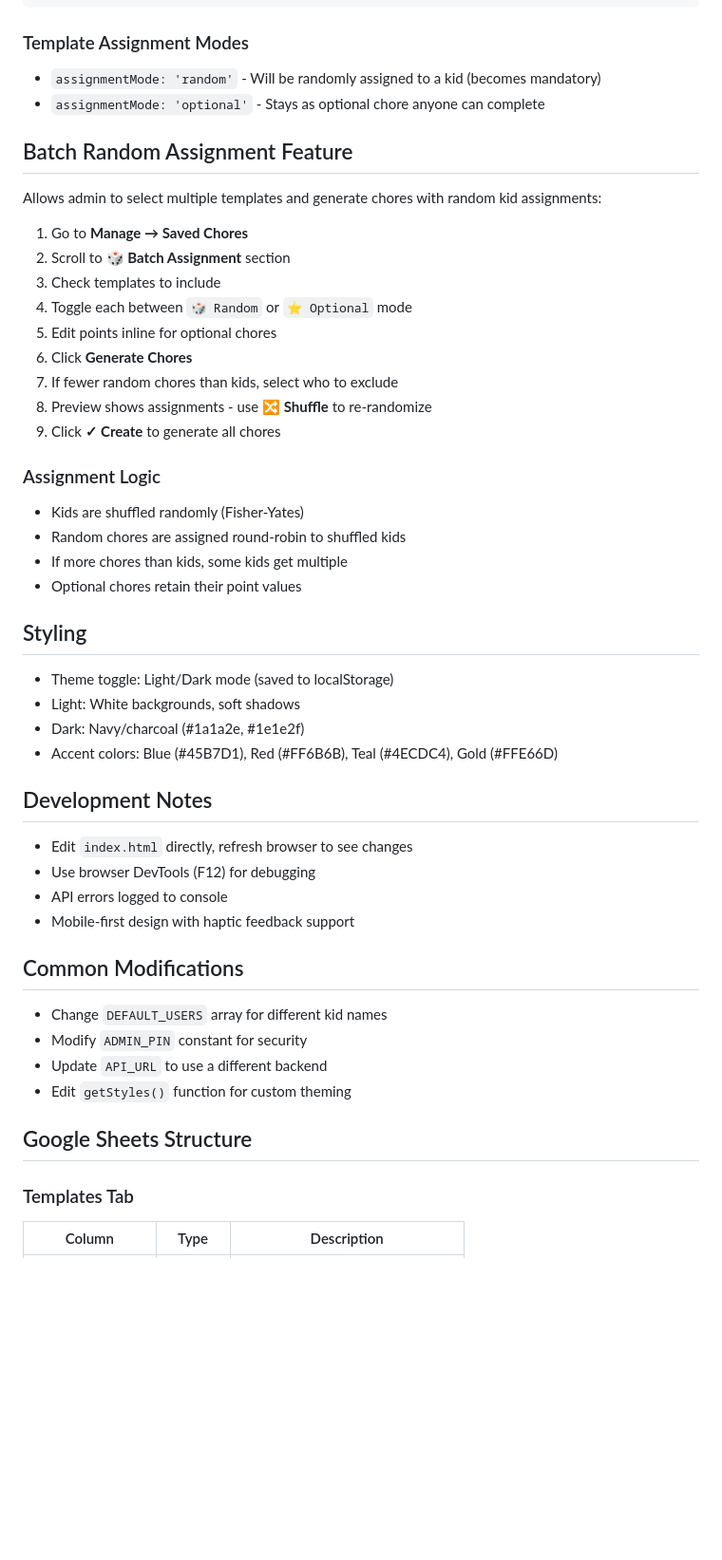
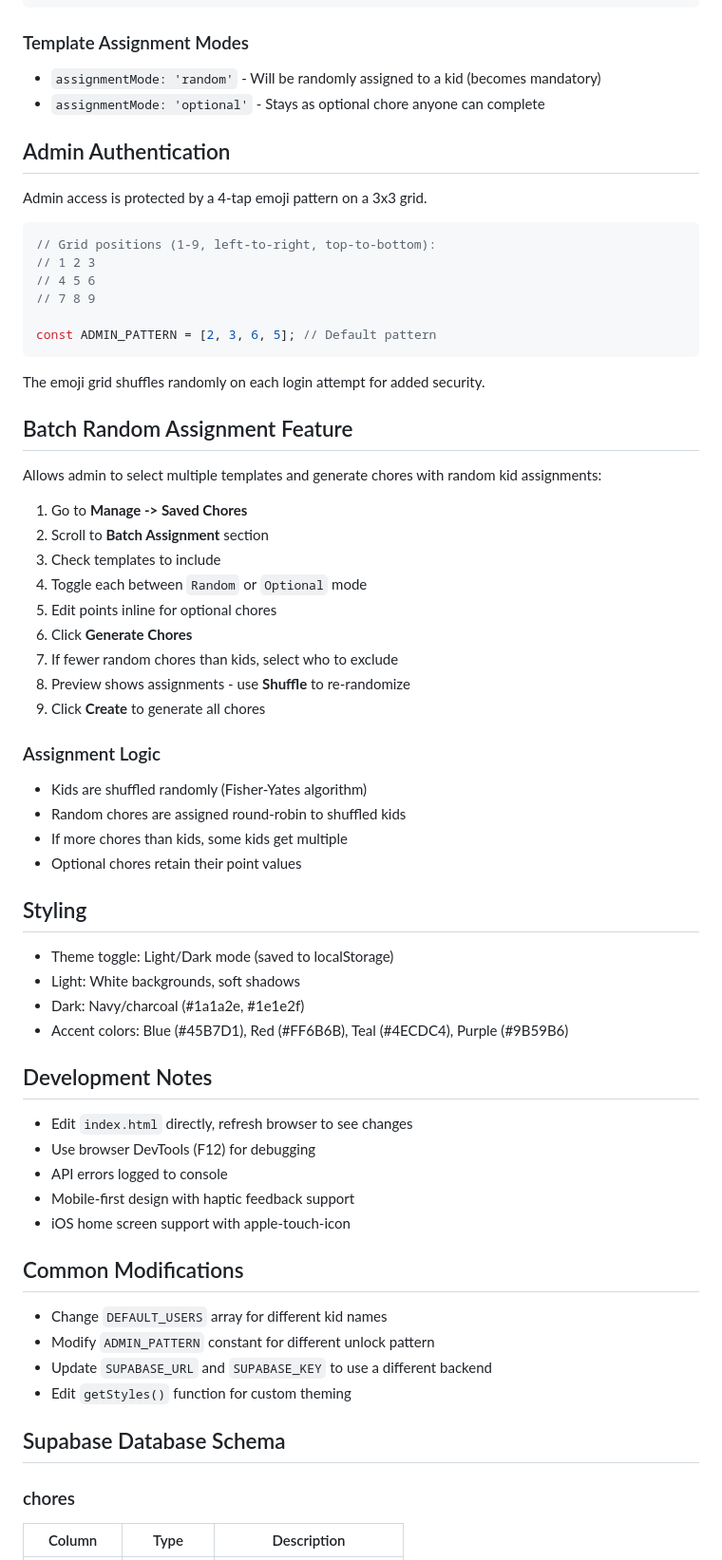
Before and after one commit to bryanhjordan-rgb/chore-tracker, a Markdown page: CLAUDE.md, the part around one of its changes. Shown at 95% size. Rendered like a GitHub page; blank space fills up the shorter version.

````diff
--- a/CLAUDE.md
+++ b/CLAUDE.md
@@ -75,22 +95,37 @@ Template:   { id, type, description, points, assignedTo, assignmentMode }
 - `assignmentMode: 'random'` - Will be randomly assigned to a kid (becomes mandatory)
 - `assignmentMode: 'optional'` - Stays as optional chore anyone can complete
 
+## Admin Authentication
+
+Admin access is protected by a 4-tap emoji pattern on a 3x3 grid.
+
+```javascript
+// Grid positions (1-9, left-to-right, top-to-bottom):
+// 1 2 3
+// 4 5 6
+// 7 8 9
+
+const ADMIN_PATTERN = [2, 3, 6, 5]; // Default pattern
+```
+
+The emoji grid shuffles randomly on each login attempt for added security.
+
 ## Batch Random Assignment Feature
 
 Allows admin to select multiple templates and generate chores with random kid assignments:
 
-1. Go to **Manage → Saved Chores**
-2. Scroll to **🎲 Batch Assignment** section
+1. Go to **Manage -> Saved Chores**
+2. Scroll to **Batch Assignment** section
 3. Check templates to include
-4. Toggle each between `🎲 Random` or `⭐ Optional` mode
+4. Toggle each between `Random` or `Optional` mode
 5. Edit points inline for optional chores
 6. Click **Generate Chores**
 7. If fewer random chores than kids, select who to exclude
-8. Preview shows assignments - use **🔀 Shuffle** to re-randomize
-9. Click **✓ Create** to generate all chores
+8. Preview shows assignments - use **Shuffle** to re-randomize
+9. Click **Create** to generate all chores
 
 ### Assignment Logic
-- Kids are shuffled randomly (Fisher-Yates)
+- Kids are shuffled randomly (Fisher-Yates algorithm)
 - Random chores are assigned round-robin to shuffled kids
 - If more chores than kids, some kids get multiple
 - Optional chores retain their point values
@@ -100,7 +135,7 @@ Allows admin to select multiple templates and generate chores with random kid as
 - Theme toggle: Light/Dark mode (saved to localStorage)
 - Light: White backgrounds, soft shadows
 - Dark: Navy/charcoal (#1a1a2e, #1e1e2f)
-- Accent colors: Blue (#45B7D1), Red (#FF6B6B), Teal (#4ECDC4), Gold (#FFE66D)
+- Accent colors: Blue (#45B7D1), Red (#FF6B6B), Teal (#4ECDC4), Purple (#9B59B6)
 
 ## Development Notes
 
@@ -108,16 +143,17 @@ Allows admin to select multiple templates and generate chores with random kid as
 - Use browser DevTools (F12) for debugging
 - API errors logged to console
 - Mobile-first design with haptic feedback support
+- iOS home screen support with apple-touch-icon
 
 ## Common Modifications
 
 - Change `DEFAULT_USERS` array for different kid names
-- Modify `ADMIN_PIN` constant for security
-- Update `API_URL` to use a different backend
+- Modify `ADMIN_PATTERN` constant for different unlock pattern
+- Update `SUPABASE_URL` and `SUPABASE_KEY` to use a different backend
 - Edit `getStyles()` function for custom theming
 
-## Google Sheets Structure
+## Supabase Database Schema
 
-### Templates Tab
+### chores
 | Column | Type | Description |
 |--------|------|-------------|
````
Also changed, not shown: other parts of CLAUDE.md (+68 -21 lines), README.md (added, +129 -0 lines).
